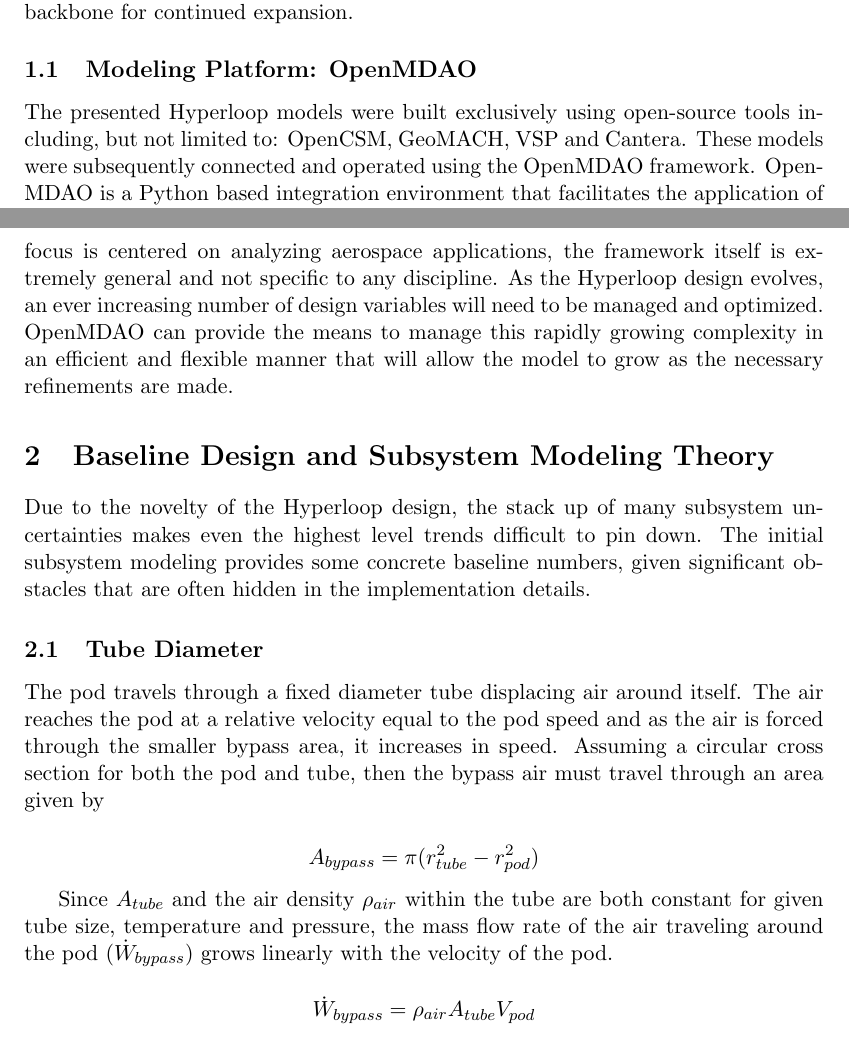
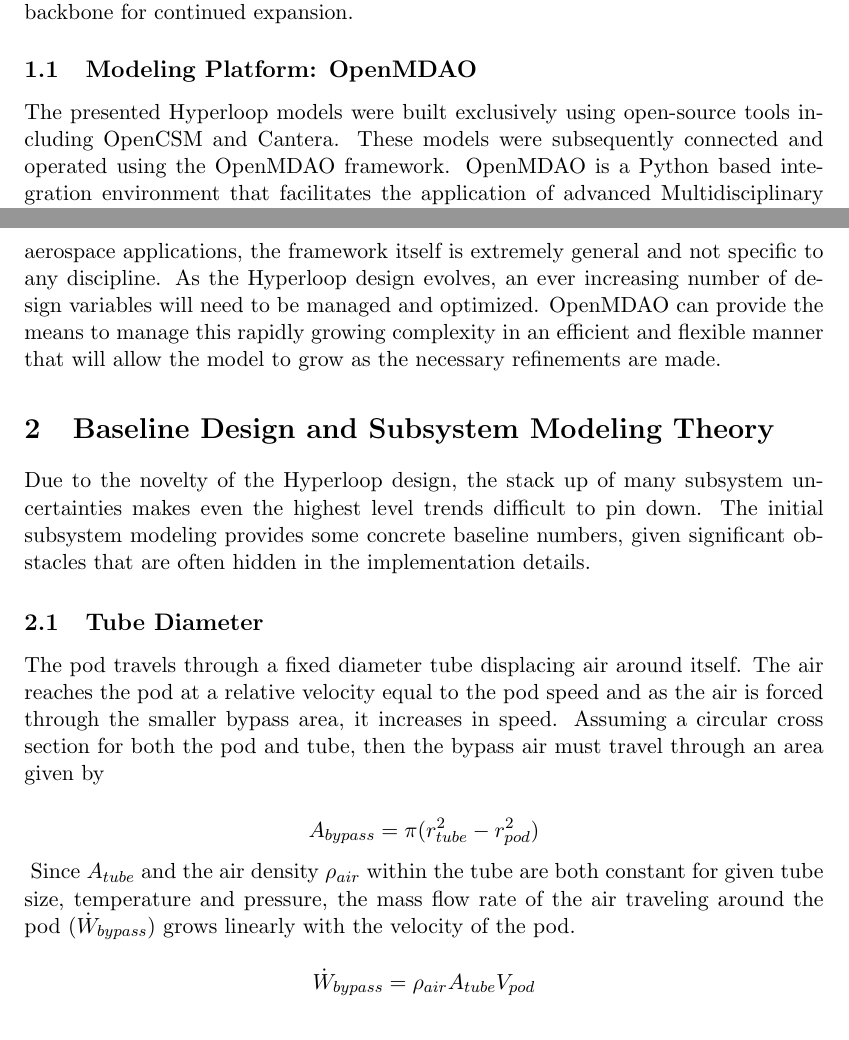
Before and after one commit to JustinSGray/Hyperloop, a LaTeX document (NASA-TM/hyperloop.tex): two parts of pages 6 and 7 of 22, joined at a grey line, cut so that both start at the same text. Compiled offline with pdfLaTeX.

Commit message:
adding .nls for nomenclature weirdness (see readme)

```diff
--- a/NASA-TM/hyperloop.tex
+++ b/NASA-TM/hyperloop.tex
@@ -32,12 +32,12 @@ found in aircraft concepts involving electric propulsion. They both operate at h
 driving turbo-machinery in a highly volume constrained vehicle. Therefore, experiences drawn from systems level aircraft engine
 design are adapted for the capsule compressor analysis, heat estimates and capsule geometry. The full source code is provided in
  \cref{app:2} and external contribution is encouraged to expand, refine or replace models with higher fidelity analyses. The models solely rely on
-free and easily accessible tool-sets with the Python programming language and OpenMDAO framework serving as the backbone for continued expansion.
+free and easily accessible tool-sets with the Python programming language and OpenMDAO \nomenclature{OpenMDAO}{Open Source Multidisciplinary Design, Analysis, and Optimization} framework serving as the backbone for continued expansion.
 
 \subsection{Modeling Platform: OpenMDAO}
 
 
-The presented Hyperloop models were built exclusively using open-source tools including, but not limited to: OpenCSM, GeoMACH, VSP and
+The presented Hyperloop models were built exclusively using open-source tools including OpenCSM \nomenclature{OpenCSM}{Open Source Constructive Modeler} and
 Cantera. These models were subsequently connected and operated using the OpenMDAO framework. OpenMDAO is a Python based
 integration environment that facilitates the application of advanced Multidisciplinary Design Analysis and Optimization (MDAO) methods.
 The framework leverages the extensive scientific community already backing Python development and provides further tailored functionality
@@ -58,15 +58,21 @@ The initial subsystem modeling provides some concrete baseline numbers, given si
 
 
 	The pod travels through a fixed diameter tube displacing air around itself. The air reaches the
-pod at a relative velocity equal to the pod speed and as the air is forced through the smaller bypass area, it increases in speed. Assuming a circular cross section for both the pod and tube, then the bypass air must travel through an area given by
+pod at a relative velocity equal to the pod speed and as the air is forced through the smaller bypass area, it increases in speed. Assuming a circular cross section
+for both the pod and tube, then the bypass air must travel through an area given by
 
+\nomenclature{A_{bypass}}{Bypass Area}
+\nomenclature{r_{tube}}{Tube Radius}
+\nomenclature{r_{pod}}{Pod Radius}
 \begin{equation*}
 A_{bypass} = \pi(r_{tube}^2-r_{pod}^2)
 \end{equation*}
-
+\nomenclature{\rho_{air}}{Air Density}
+\nomenclature{\dot{W}_{bypass}}{Bypass Mass Flow Rate (kg/s)}
 Since $A_{tube}$ and the air density $\rho_{air}$ within the tube are both constant for given tube size, temperature and pressure, the mass flow rate of
 the air traveling around the pod ($\dot{W}_{bypass}$) grows linearly with the velocity of the pod.
 
+\nomenclature{V_{pod}}{Pod Velocity}
 \begin{equation*}
 \dot{W}_{bypass} = \rho_{air} A_{tube} V_{pod}
 \end{equation*}
```
Also changed, not shown: 2 other files.
